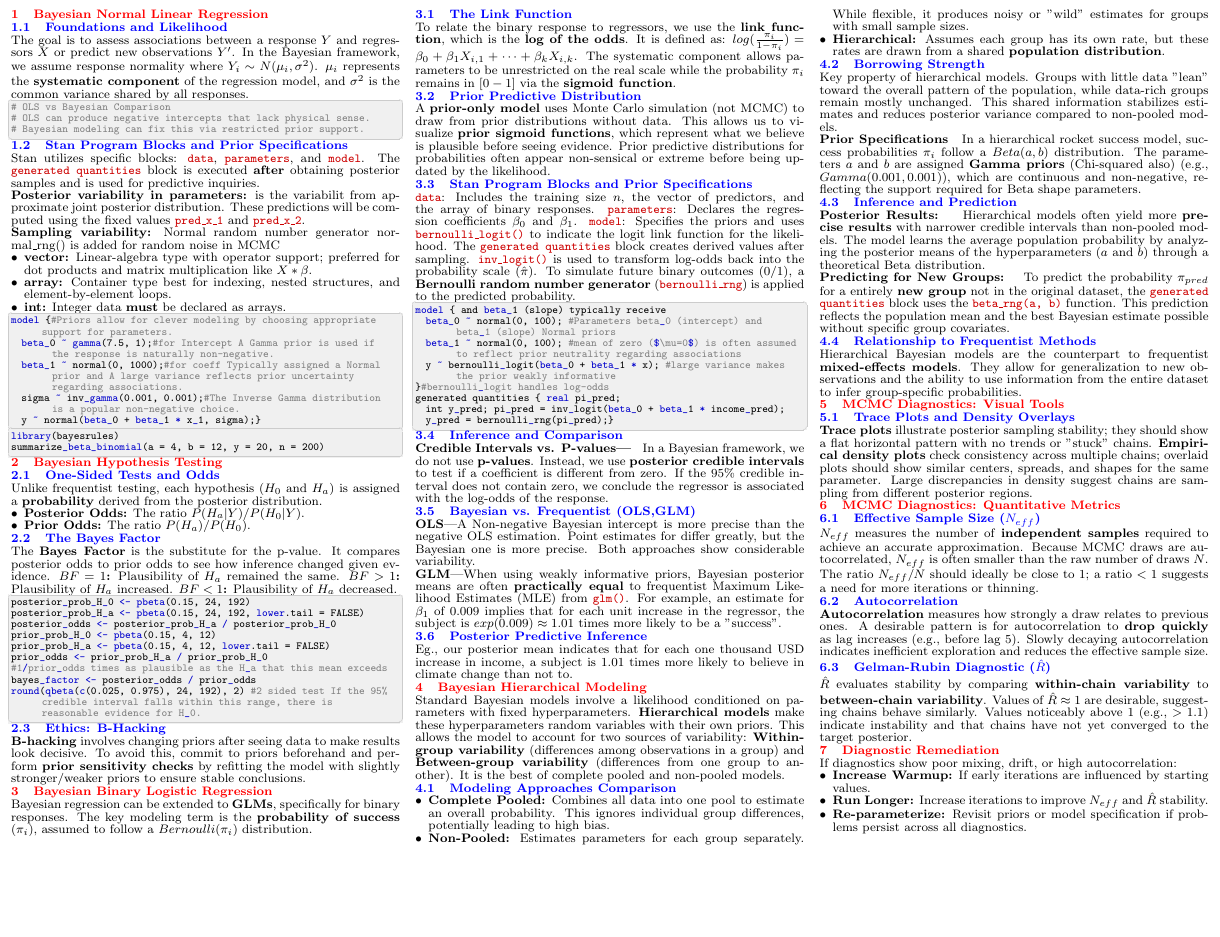
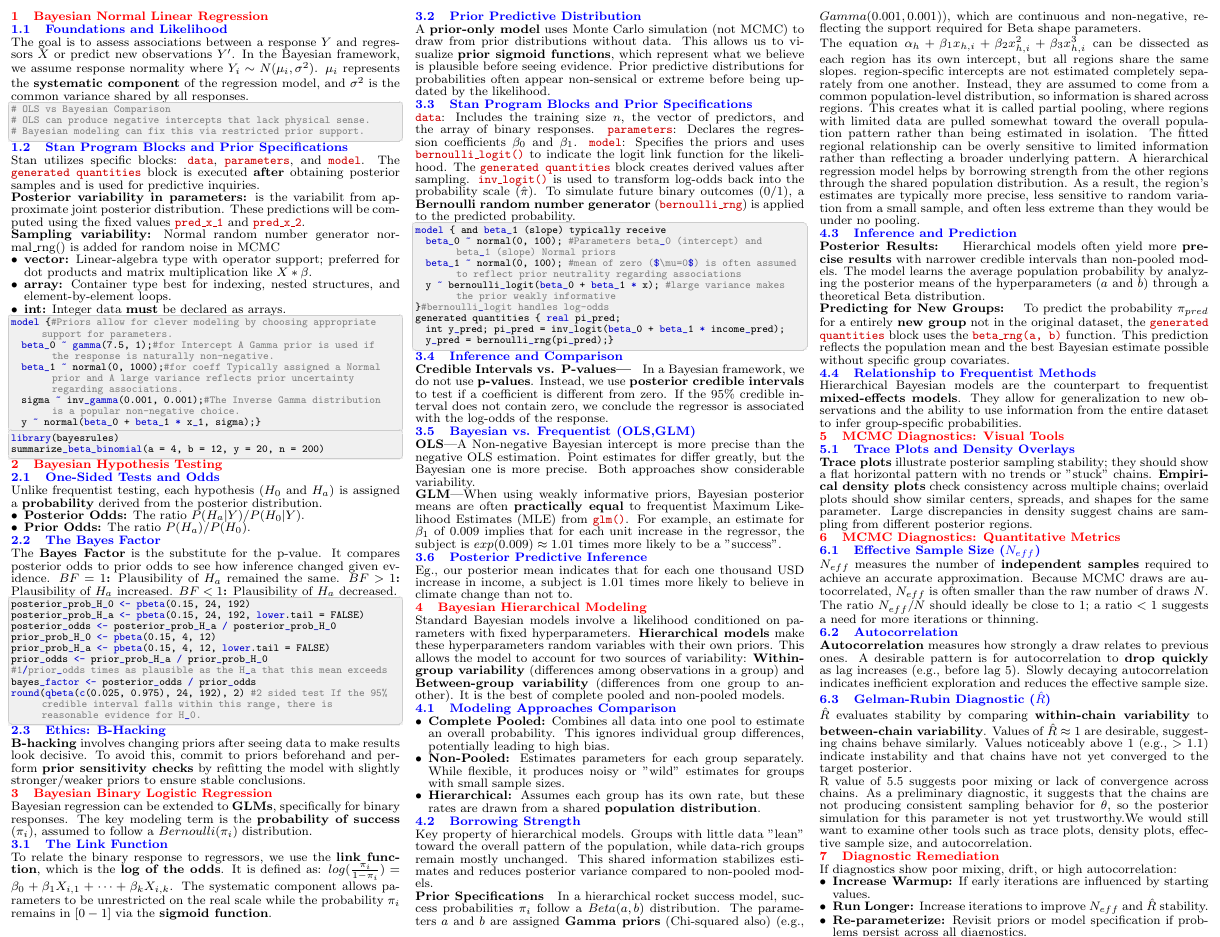
Before and after one commit to Vin-dictive/MDS-cheatsheets, a LaTeX document (553/553_quiz_2_cheatsheet.tex): part of the page, cut so that both start at the same text, the shorter picture padded with empty space. Compiled offline with pdfLaTeX.

Commit message:
Updated 553

```diff
--- a/553/553_quiz_2_cheatsheet.tex
+++ b/553/553_quiz_2_cheatsheet.tex
@@ -236,7 +236,12 @@ Standard Bayesian models involve a likelihood conditioned on parameters with fix
 \textbf{Prior Specifications}
 \smalltext{
 In a hierarchical rocket success model, success probabilities $\pi_i$ follow a $Beta(a, b)$ distribution. The parameters $a$ and $b$ are assigned \textbf{Gamma priors} (Chi-squared also) (e.g., $Gamma(0.001, 0.001)$), which are continuous and non-negative, reflecting the support required for Beta shape parameters.
+
+The equation $\alpha_h + \beta_1x_{h,i} + \beta_2x^2_{h,i} + \beta_3x^3_{h,i}$ can be dissected as  each region has its own intercept, but all regions share the same slopes. region-specific intercepts are not estimated completely separately from one another.
+Instead, they are assumed to come from a common population-level distribution, so information is shared across regions. This creates what it is called partial pooling, where regions with limited data are pulled somewhat toward the overall population pattern rather than being estimated in isolation. The fitted regional relationship can be overly sensitive to limited information rather than reflecting a broader underlying pattern. A hierarchical regression model helps by borrowing strength from the other regions through the shared population distribution. As a result, the region’s estimates are typically more precise, less sensitive to random variation from a small sample, and often less extreme than they would be under no pooling.
 }
+
+
 
 \subsection{Inference and Prediction}
 \textbf{Posterior Results:}
@@ -273,6 +278,9 @@ $N_{eff}$ measures the number of \textbf{independent samples} required to achiev
 \subsection{Gelman-Rubin Diagnostic ($\hat{R}$)}
 \smalltext{
 $\hat{R}$ evaluates stability by comparing \textbf{within-chain variability} to \textbf{between-chain variability}. Values of $\hat{R} \approx 1$ are desirable, suggesting chains behave similarly. Values noticeably above 1 (e.g., $> 1.1$) indicate instability and that chains have not yet converged to the target posterior.
+
+R value of 5.5 suggests poor mixing or lack of convergence across chains. As a preliminary diagnostic, it suggests that the chains are not producing consistent sampling behavior for $\theta$, so the posterior simulation for this parameter is not yet trustworthy.We would still want to examine other tools such as trace plots,
+density plots, effective sample size, and autocorrelation.
 }
 
 \section{Diagnostic Remediation}
```
Also changed, not shown: 553/553_quiz_2_cheatsheet.pdf.
